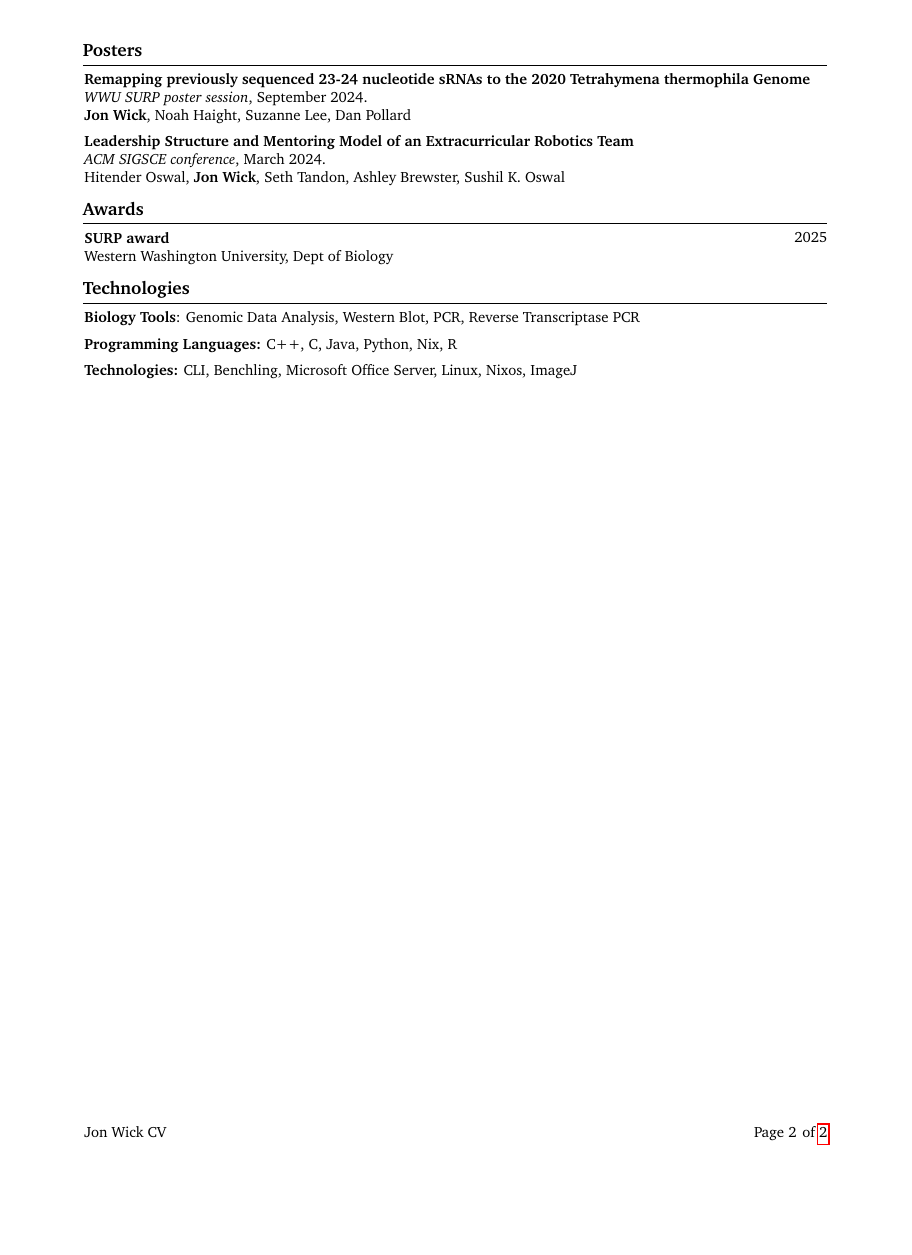
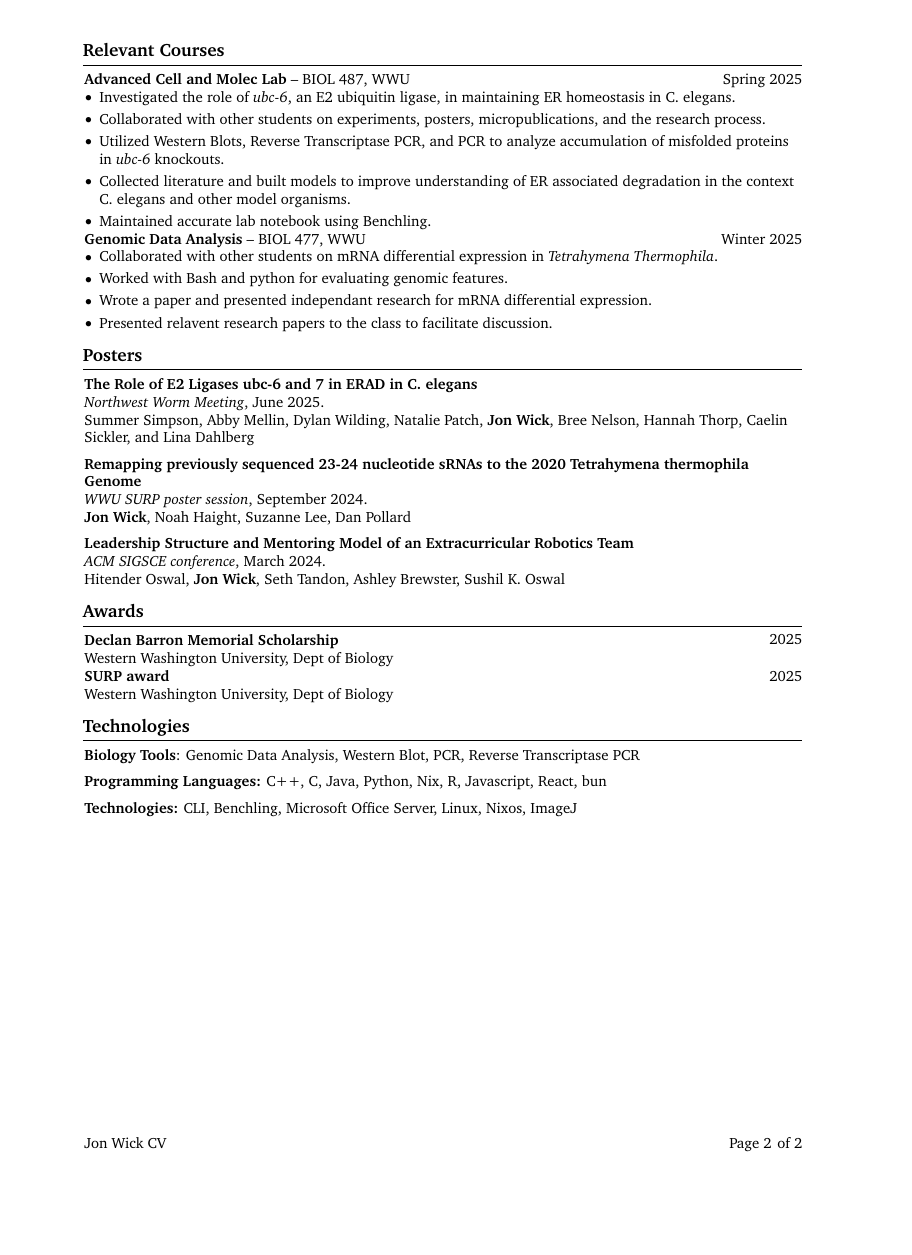
Before and after one commit to Jon-S-Wick/CV, a LaTeX CV (Jon-WickCV.tex): page 2 of 2, the shorter picture padded with empty space. Compiled offline with pdfLaTeX.

Commit message:
updated cv

```diff
--- a/Jon-WickCV.tex
+++ b/Jon-WickCV.tex
@@ -1,17 +1,18 @@
 % Packages:
 % \documentclass[11pt]{article}
-\documentclass[10pt, letterpaper]{article}
+\documentclass[10pt, article]{article}
 
 % Packages:
 \usepackage[
+  a4paper,
     % ignoreheadfoot, % set margins without considering header and footer
     includefoot,
     ignorehead,
     top=1 cm, % seperation between body and page edge from the top
-    bottom=1 cm, % seperation between body and page edge from the bottom
+    bottom=2.5 cm, % seperation between body and page edge from the bottom
     left=2 cm, % seperation between body and page edge from the left
     right=2 cm, % seperation between body and page edge from the right
-    footskip=1.2 cm, % seperation between body and footer
+    % footskip=1.2 cm, % seperation between body and footer
     % showframe % for debugging
 ]{geometry} % for adjusting page geometry
 \usepackage{titlesec} % for customizing section titles
@@ -28,7 +29,8 @@
     pdfauthor={Jon Wick},
     pdfcreator={LaTeX with RenderCV},
     colorlinks=false,
-    urlcolor=primaryColor
+    urlcolor=primaryColor,
+    hidelinks,
 ]{hyperref} % for links, metadata and bookmarks
 \usepackage[pscoord]{eso-pic} % for floating text on the page
 \usepackage{calc} % for calculating lengths
@@ -356,3 +393,8 @@
     \end{twocolentry}
       \begin{onecolentry}
         \begin{highlights}
+        \item Investigated the role of \textit{ubc-6}, an E2 ubiquitin ligase, in maintaining ER homeostasis in C. elegans.
+        \item Collaborated with other students on experiments, posters, micropublications, and the research process.
+        \item Utilized Western Blots, Reverse Transcriptase PCR, and PCR to analyze accumulation of misfolded proteins in \textit{ubc-6} knockouts.
+        \item Collected literature and built models to improve understanding of ER associated degradation in the context C. elegans and other model organisms.
+        \item Maintained accurate lab notebook using Benchling.
@@ -363,15 +401,18 @@
         \end{highlights}
       \end{onecolentry}
 
-    % \begin{twocolentry}
-    %   {Winter 2025}
-    %   \textbf{Genomic Data Analysis, BIOL 477}
-    % \end{twocolentry}
-    %   \begin{onecolentry}
-    %     \begin{highlights}
-    %     \item
-    %     \end{highlights}
-    %   \end{onecolentry}
+    \begin{twocolentry}
+      {Winter 2025}
+       \textbf{Genomic Data Analysis} -- BIOL 477, WWU
+    \end{twocolentry}
+      \begin{onecolentry}
+        \begin{highlights}
+        \item Collaborated with other students on mRNA differential expression in \textit{Tetrahymena Thermophila}.
+        \item Worked with Bash and python for evaluating genomic features.
+        \item Wrote a paper and presented independant research for mRNA differential expression.
+        \item Presented relavent research papers to the class to facilitate discussion.
+        \end{highlights}
+      \end{onecolentry}
 
     \end{samepage}
 
@@ -382,6 +423,12 @@
 
 
         \begin{onecolentry}
+           \textbf{The Role of E2 Ligases ubc-6 and 7 in ERAD in C. elegans} \newline
+          \textit{Northwest Worm Meeting}, June 2025.\newline
+            Summer Simpson, Abby Mellin, Dylan Wilding, Natalie Patch, \textbf{Jon Wick}, Bree Nelson, Hannah Thorp, Caelin Sickler, and Lina Dahlberg
+
+           \vspace{0.2cm}
+
           \textbf{Remapping previously sequenced 23-24 nucleotide sRNAs to the 2020 Tetrahymena thermophila Genome}\newline
           \textit{WWU SURP poster session}, September 2024. \newline
           \textbf{Jon Wick}, Noah Haight, Suzanne Lee, Dan Pollard
@@ -393,10 +440,15 @@
           Hitender Oswal, \textbf{Jon Wick}, Seth Tandon, Ashley Brewster, Sushil K. Oswal
 
 
+
         \end{onecolentry}
 
-
     \section{Awards}
+    \begin{twocolentry}
+      {2025}
+      \textbf{Declan Barron Memorial Scholarship} \newline
+      Western Washington University, Dept of Biology
+    \end{twocolentry}
     \begin{twocolentry}
       {2025}
       \textbf{SURP award} \newline
@@ -413,7 +465,7 @@
         \end{onecolentry}
         \vspace{0.2 cm}
         \begin{onecolentry}
-            \textbf{Programming Languages:} C++, C, Java, Python, Nix, R
+            \textbf{Programming Languages:} C++, C, Java, Python, Nix, R, Javascript, React, bun
         \end{onecolentry}
 
         \vspace{0.2 cm}
```
Also changed, not shown: Jon-WickCV.pdf, Jon-WickCV.tex (89 more changed lines), 3 other files.
